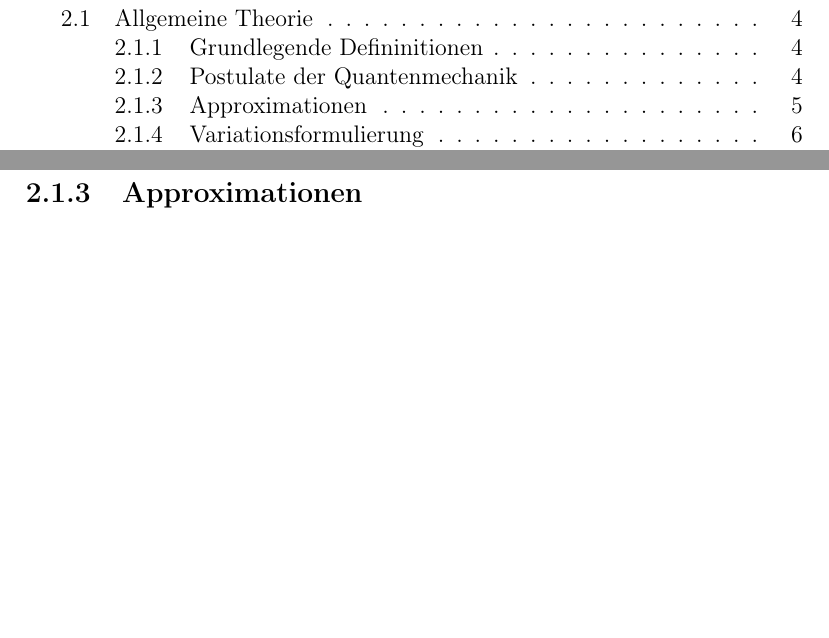
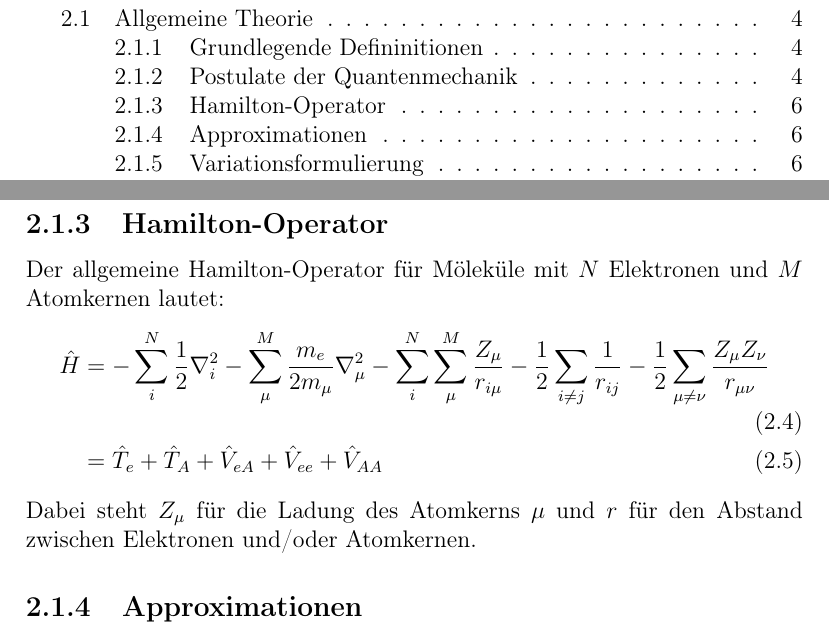
Before and after one commit to rigby132/bachelor, a LaTeX document (main.tex): two parts of pages 2 and 6 of 12 before the commit and two parts of pages 2 and 7 of 12 after it, joined at a grey line, cut so that both start at the same text, the shorter picture padded with empty space. Compiled offline with pdfLaTeX.

Commit message:
Add Hamilton operator for molecules

```diff
--- a/main.tex
+++ b/main.tex
@@ -131,7 +131,23 @@ Dabei ist $\psi$ die Lösung für die zeitunabhängige Schrödingergleichung:
 \end{equation}
 \cite[S. 24-25]{atkins_friedman_2011}
 
+\subsection{Hamilton-Operator}
+Der allgemeine Hamilton-Operator für Möleküle mit $N$ Elektronen und $M$ Atomkernen lautet:
+\begin{flalign}
+  \hat{H} &= -\sum_i^N \frac{1}{2} \nabla_i^2
+            -\sum_\mu^M \frac{m_e}{2 m_\mu} \nabla_\mu^2
+            -\sum_i^N \sum_\mu^M \frac{Z_\mu}{r_{i\mu}}
+            -\frac{1}{2}\sum_{i\neq j} \frac{1}{r_{ij}}
+            -\frac{1}{2}\sum_{\mu \neq \nu } \frac{Z_\mu Z_\nu}{r_{\mu\nu}}\\
+          &= \hat{T}_e + \hat{T}_A + \hat{V}_{eA} + \hat{V}_{ee} + \hat{V}_{AA}
+\end{flalign}
+Dabei steht $Z_\mu$ für die Ladung des Atomkerns $\mu$ und
+$r$ für den Abstand zwischen Elektronen und/oder Atomkernen.
+
 \subsection{Approximationen}
+
+
+
 - Verwendete Approximationen/Annahmen (Born-Oppenheimer-Näherung, ...)
 
 -> Warum ist zeitliche änderung trivial? TODO
```
Also changed, not shown: main.pdf.
